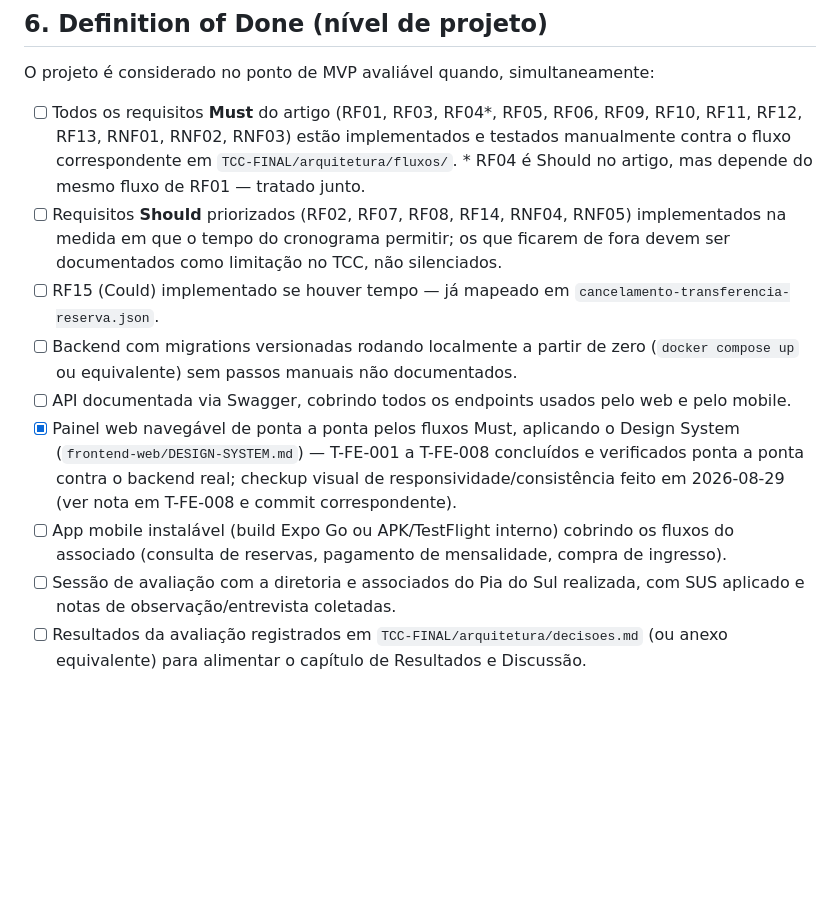
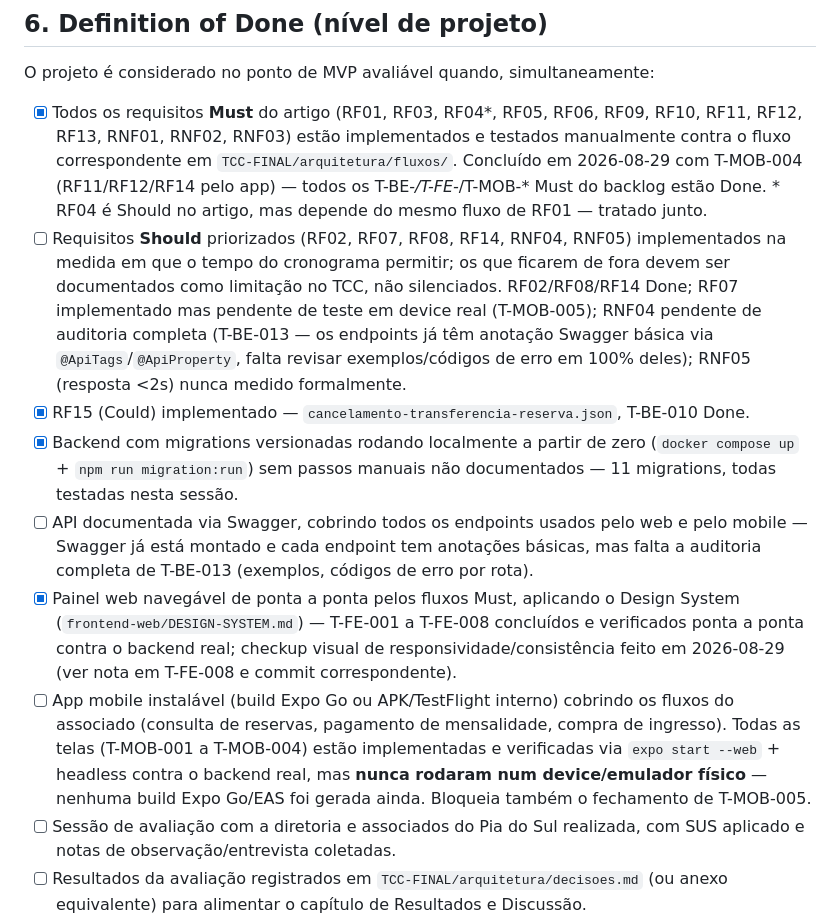
Before and after one commit to yurigarciia/TCC-SI, a Markdown page: TCC-FINAL/aplicacoes/PLANEJAMENTO-GERAL.md, the part around the change. GitHub-like rendering; blank space fills up the shorter version.

Commit message:
docs: atualiza checklist de DoD do projeto (PLANEJAMENTO-GERAL.md)
Marca requisitos Must/RF15/migrations/painel web como concluídos
(refletindo o estado real após T-MOB-004/005) e detalha exatamente o
que falta em cada item ainda pendente (Should parcial, Swagger
completo/T-BE-013, build mobile em device real, avaliação com a
entidade) — nenhuma mudança de código, só o checklist ficando honesto
com o que já foi feito nesta sessão.

Co-Authored-By: Claude Sonnet 5 <noreply@anthropic.com>

```diff
--- a/TCC-FINAL/aplicacoes/PLANEJAMENTO-GERAL.md
+++ b/TCC-FINAL/aplicacoes/PLANEJAMENTO-GERAL.md
@@ -109,24 +109,34 @@ push/e-mail para lembretes (inadimplência, confirmações).
 
 O projeto é considerado no ponto de MVP avaliável quando, simultaneamente:
 
-- [ ] Todos os requisitos **Must** do artigo (RF01, RF03, RF04\*, RF05, RF06, RF09, RF10, RF11,
+- [x] Todos os requisitos **Must** do artigo (RF01, RF03, RF04\*, RF05, RF06, RF09, RF10, RF11,
       RF12, RF13, RNF01, RNF02, RNF03) estão implementados e testados manualmente contra o fluxo
-      correspondente em `TCC-FINAL/arquitetura/fluxos/`.
+      correspondente em `TCC-FINAL/arquitetura/fluxos/`. Concluído em 2026-08-29 com T-MOB-004
+      (RF11/RF12/RF14 pelo app) — todos os T-BE-*/T-FE-*/T-MOB-* Must do backlog estão Done.
       \* RF04 é Should no artigo, mas depende do mesmo fluxo de RF01 — tratado junto.
 - [ ] Requisitos **Should** priorizados (RF02, RF07, RF08, RF14, RNF04, RNF05) implementados na
       medida em que o tempo do cronograma permitir; os que ficarem de fora devem ser documentados
-      como limitação no TCC, não silenciados.
-- [ ] RF15 (Could) implementado se houver tempo — já mapeado em
-      `cancelamento-transferencia-reserva.json`.
-- [ ] Backend com migrations versionadas rodando localmente a partir de zero (`docker compose up` ou
-      equivalente) sem passos manuais não documentados.
-- [ ] API documentada via Swagger, cobrindo todos os endpoints usados pelo web e pelo mobile.
+      como limitação no TCC, não silenciados. RF02/RF08/RF14 Done; RF07 implementado mas
+      pendente de teste em device real (T-MOB-005); RNF04 pendente de auditoria completa
+      (T-BE-013 — os endpoints já têm anotação Swagger básica via `@ApiTags`/`@ApiProperty`, falta
+      revisar exemplos/códigos de erro em 100% deles); RNF05 (resposta <2s) nunca medido
+      formalmente.
+- [x] RF15 (Could) implementado — `cancelamento-transferencia-reserva.json`, T-BE-010 Done.
+- [x] Backend com migrations versionadas rodando localmente a partir de zero (`docker compose up` +
+      `npm run migration:run`) sem passos manuais não documentados — 11 migrations, todas testadas
+      nesta sessão.
+- [ ] API documentada via Swagger, cobrindo todos os endpoints usados pelo web e pelo mobile —
+      Swagger já está montado e cada endpoint tem anotações básicas, mas falta a auditoria
+      completa de T-BE-013 (exemplos, códigos de erro por rota).
 - [x] Painel web navegável de ponta a ponta pelos fluxos Must, aplicando o Design System
       (`frontend-web/DESIGN-SYSTEM.md`) — T-FE-001 a T-FE-008 concluídos e verificados ponta a
       ponta contra o backend real; checkup visual de responsividade/consistência feito em
       2026-08-29 (ver nota em T-FE-008 e commit correspondente).
 - [ ] App mobile instalável (build Expo Go ou APK/TestFlight interno) cobrindo os fluxos do
-      associado (consulta de reservas, pagamento de mensalidade, compra de ingresso).
+      associado (consulta de reservas, pagamento de mensalidade, compra de ingresso). Todas as
+      telas (T-MOB-001 a T-MOB-004) estão implementadas e verificadas via `expo start --web` +
+      headless contra o backend real, mas **nunca rodaram num device/emulador físico** — nenhuma
+      build Expo Go/EAS foi gerada ainda. Bloqueia também o fechamento de T-MOB-005.
 - [ ] Sessão de avaliação com a diretoria e associados do Pia do Sul realizada, com SUS aplicado e
       notas de observação/entrevista coletadas.
 - [ ] Resultados da avaliação registrados em `TCC-FINAL/arquitetura/decisoes.md` (ou anexo
```
